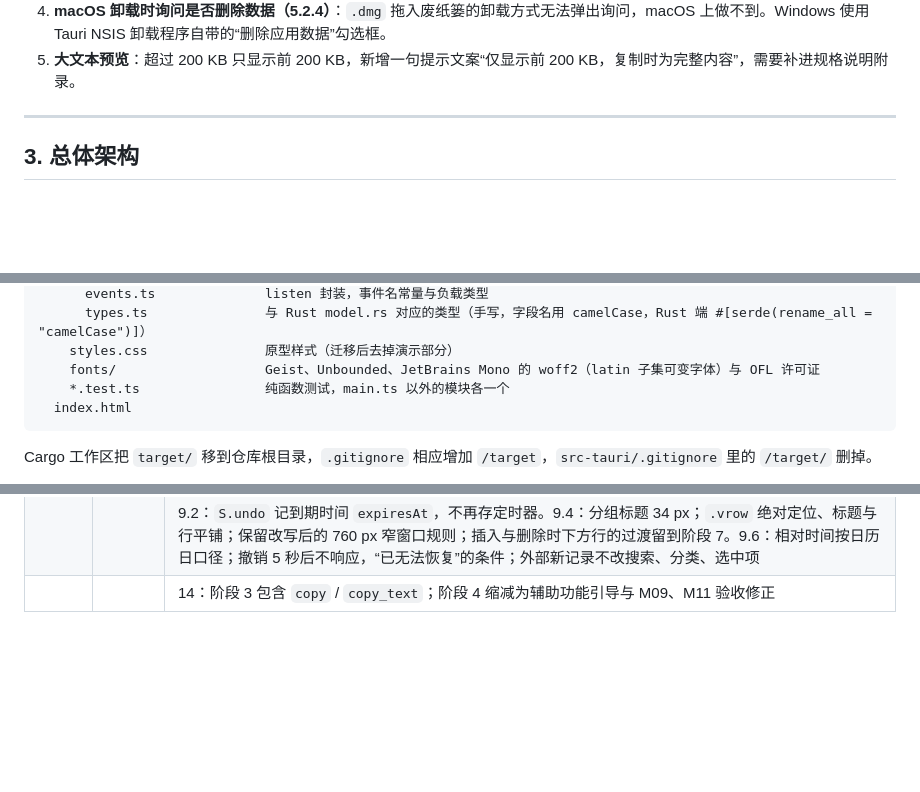
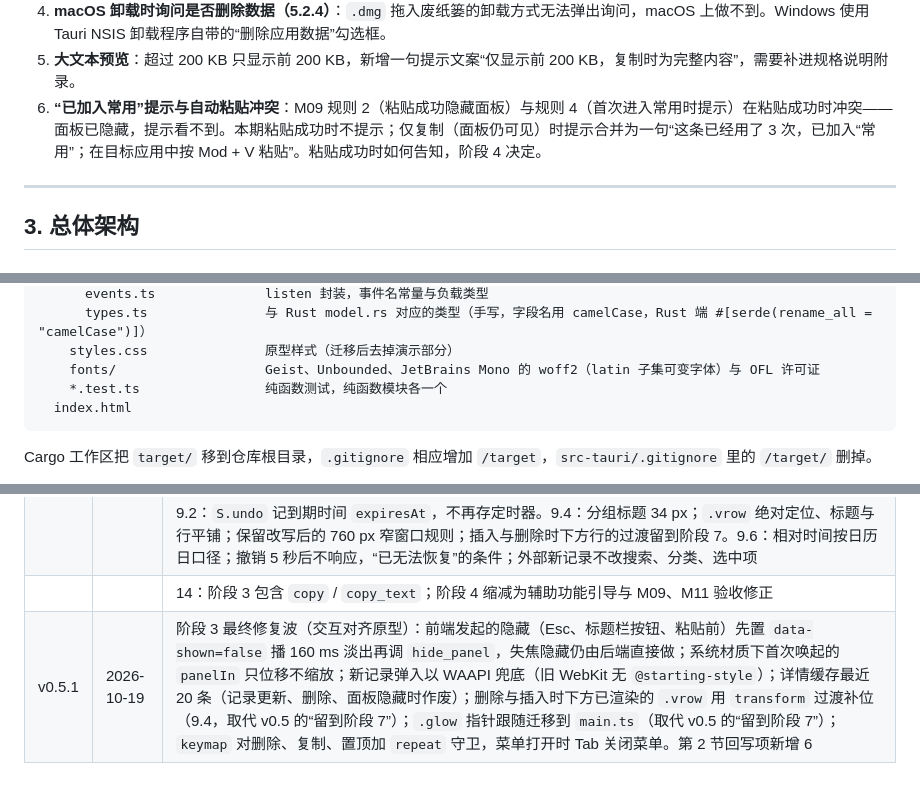
Before and after one commit to Cocoon-break/xpaste, a Markdown page: docs/specs/2026-10-18-xPaste-实现设计.md, 3 parts joined by grey strips. Rendered like a GitHub page; blank space fills up the shorter version.

Commit message:
文档：阶段 3 最终修复波回写验收记录、实现设计与规格说明
Co-Authored-By: Claude Opus 5.5 <noreply@anthropic.com>

````diff
--- a/docs/specs/2026-10-18-xPaste-实现设计.md
+++ b/docs/specs/2026-10-18-xPaste-实现设计.md
@@ -48,6 +48,7 @@
 3. **macOS 开机启动**：规格说明 M15 写的是 SMAppService。本期使用官方 autostart 插件的 LaunchAgent 方式，两端只维护一套代码。用户看到的效果相同，系统设置的“登录项”里都会显示 xPaste。如果验收时发现显示名称或系统提示不符合要求，再改用 SMAppService（约 20 行代码）。
 4. **macOS 卸载时询问是否删除数据（5.2.4）**：`.dmg` 拖入废纸篓的卸载方式无法弹出询问，macOS 上做不到。Windows 使用 Tauri NSIS 卸载程序自带的“删除应用数据”勾选框。
 5. **大文本预览**：超过 200 KB 只显示前 200 KB，新增一句提示文案“仅显示前 200 KB，复制时为完整内容”，需要补进规格说明附录。
+6. **“已加入常用”提示与自动粘贴冲突**：M09 规则 2（粘贴成功隐藏面板）与规则 4（首次进入常用时提示）在粘贴成功时冲突——面板已隐藏，提示看不到。本期粘贴成功时不提示；仅复制（面板仍可见）时提示合并为一句“这条已经用了 3 次，已加入“常用”；在目标应用中按 Mod + V 粘贴”。粘贴成功时如何告知，阶段 4 决定。
 
 ---
 
@@ -169,7 +170,7 @@ xpaste/
       types.ts               与 Rust model.rs 对应的类型（手写，字段名用 camelCase，Rust 端 #[serde(rename_all = "camelCase")]）
     styles.css               原型样式（迁移后去掉演示部分）
     fonts/                   Geist、Unbounded、JetBrains Mono 的 woff2（latin 子集可变字体）与 OFL 许可证
-    *.test.ts                纯函数测试，main.ts 以外的模块各一个
+    *.test.ts                纯函数测试，纯函数模块各一个
   index.html
 ```
 
@@ -811,3 +812,4 @@ xpaste-platform = { path = "crates/xpaste-platform" }
 | | | 9.1：字体取 Google Fonts latin 子集可变字体，每族一个文件，`make fonts` 下载；设置按钮阶段 5 前禁用；去掉 `.window` 的 `backdrop-filter`；`.glow` 指针跟随留到阶段 7 |
 | | | 9.2：`S.undo` 记到期时间 `expiresAt`，不再存定时器。9.4：分组标题 34 px；`.vrow` 绝对定位、标题与行平铺；保留改写后的 760 px 窄窗口规则；插入与删除时下方行的过渡留到阶段 7。9.6：相对时间按日历日口径；撤销 5 秒后不响应，“已无法恢复”的条件；外部新记录不改搜索、分类、选中项 |
 | | | 14：阶段 3 包含 `copy` / `copy_text`；阶段 4 缩减为辅助功能引导与 M09、M11 验收修正 |
+| v0.5.1 | 2026-10-19 | 阶段 3 最终修复波（交互对齐原型）：前端发起的隐藏（Esc、标题栏按钮、粘贴前）先置 `data-shown=false` 播 160 ms 淡出再调 `hide_panel`，失焦隐藏仍由后端直接做；系统材质下首次唤起的 `panelIn` 只位移不缩放；新记录弹入以 WAAPI 兜底（旧 WebKit 无 `@starting-style`）；详情缓存最近 20 条（记录更新、删除、面板隐藏时作废）；删除与插入时下方已渲染的 `.vrow` 用 `transform` 过渡补位（9.4，取代 v0.5 的“留到阶段 7”）；`.glow` 指针跟随迁移到 `main.ts`（取代 v0.5 的“留到阶段 7”）；`keymap` 对删除、复制、置顶加 `repeat` 守卫，菜单打开时 Tab 关闭菜单。第 2 节回写项新增 6 |
````
Also changed, not shown: docs/xPaste-功能规格说明.md (+2 -0 lines), docs/验收记录.md (+5 -5 lines).
